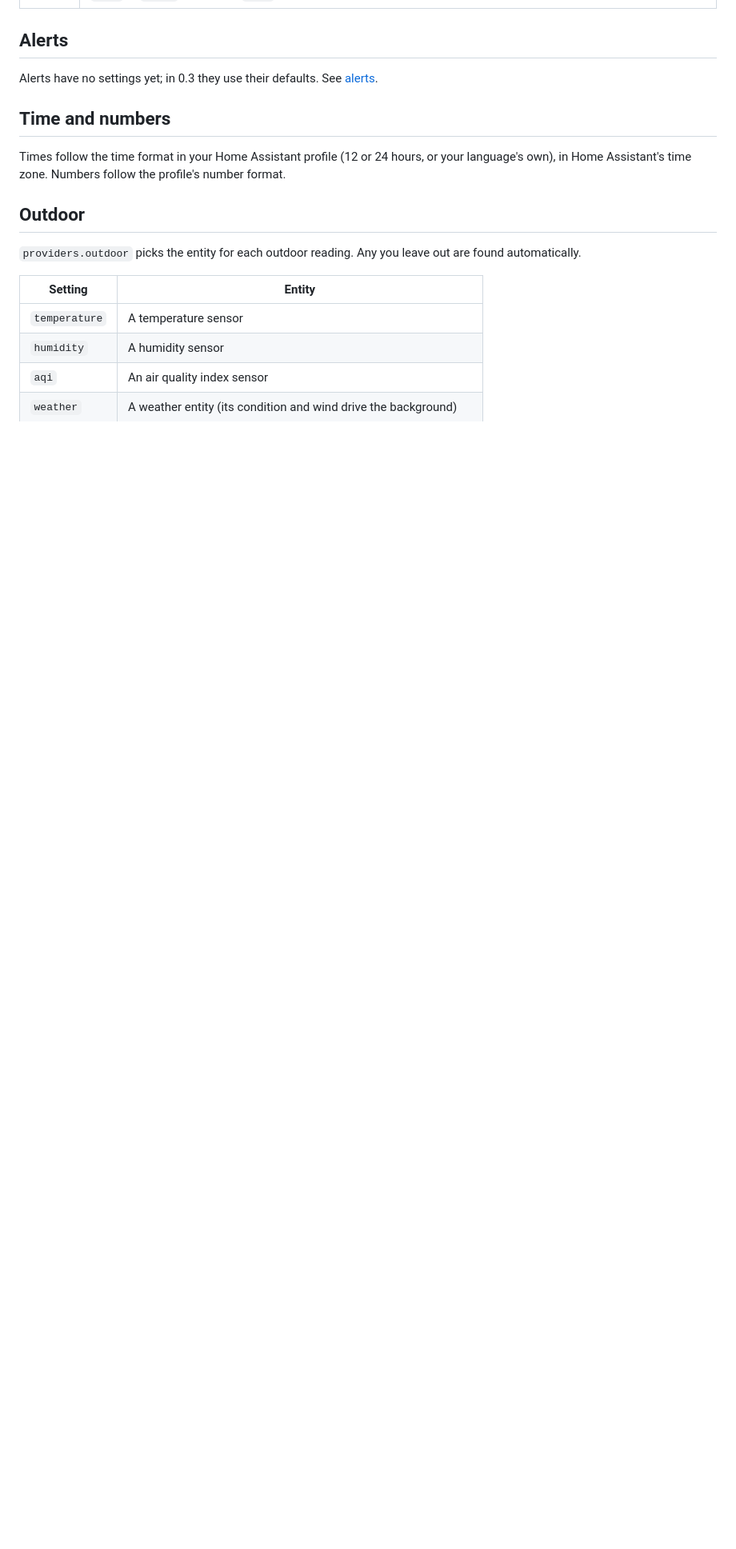
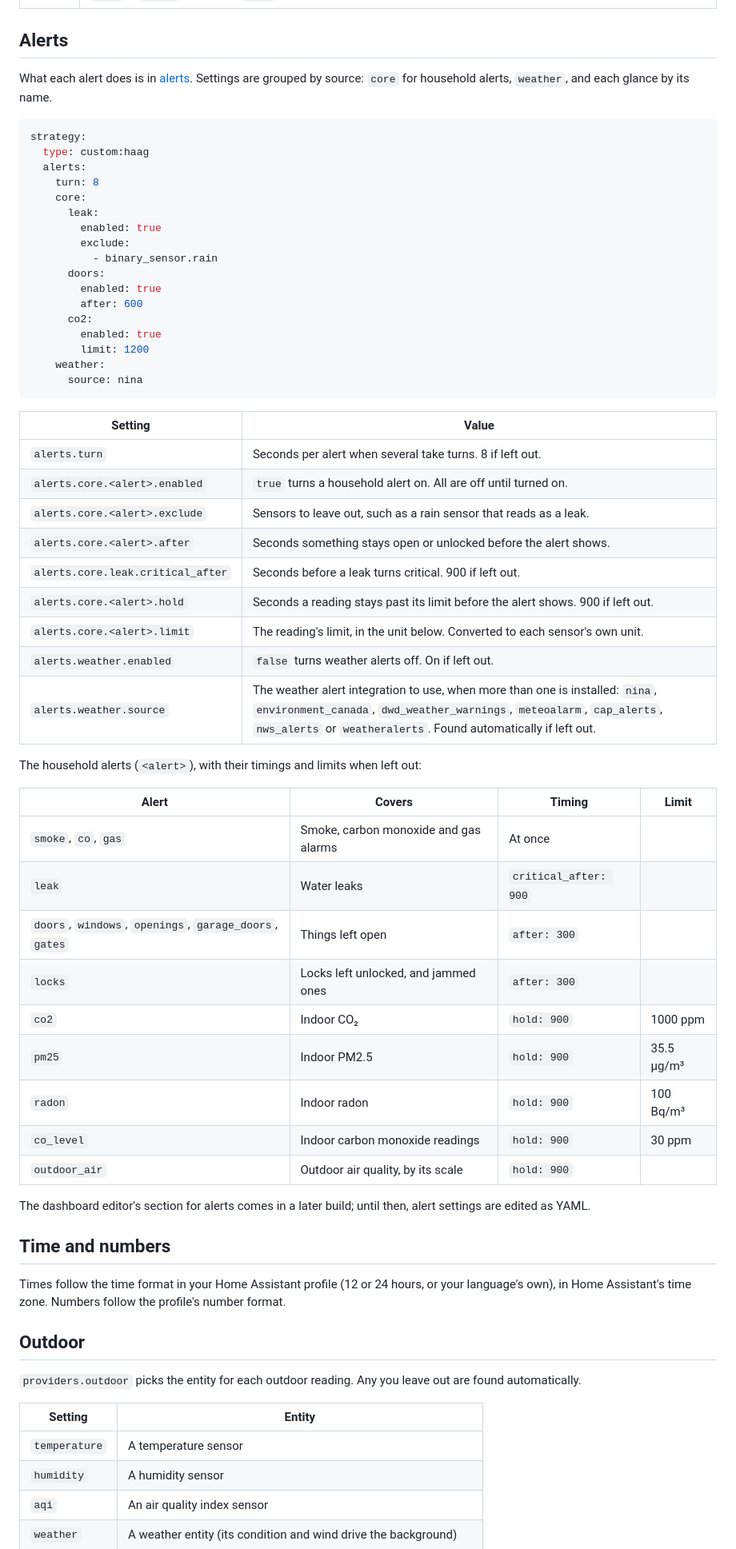
Before and after one commit to Vynn/haag, a Markdown page: docs/configuration.md, the part around one of its changes. Shown at 80% size. Rendered like a GitHub page; blank space fills up the shorter version.

Commit message:
Docs: the settings editor and alert settings
Configuration describes the editor (Home Assistant's dashboard editor,
or the code editor; YAML-only settings marked) and every alert
setting, with the household alerts' timings and limits. The alerts
page says household alerts are off until turned on, and that sensors
can be left out with exclude. The changelog starts 0.4.0.

Co-Authored-By: Claude Opus 5.5 <noreply@anthropic.com>

````diff
--- a/docs/configuration.md
+++ b/docs/configuration.md
@@ -64,7 +66,55 @@ strategy:
 
 ## Alerts
 
-Alerts have no settings yet; in 0.3 they use their defaults. See [alerts](alerts.md#settings).
+What each alert does is in [alerts](alerts.md). Settings are grouped by source: `core` for household alerts, `weather`, and each glance by its name.
+
+```yaml
+strategy:
+  type: custom:haag
+  alerts:
+    turn: 8
+    core:
+      leak:
+        enabled: true
+        exclude:
+          - binary_sensor.rain
+      doors:
+        enabled: true
+        after: 600
+      co2:
+        enabled: true
+        limit: 1200
+    weather:
+      source: nina
+```
+
+| Setting | Value |
+|---|---|
+| `alerts.turn` | Seconds per alert when several take turns. 8 if left out. |
+| `alerts.core.<alert>.enabled` | `true` turns a household alert on. All are off until turned on. |
+| `alerts.core.<alert>.exclude` | Sensors to leave out, such as a rain sensor that reads as a leak. |
+| `alerts.core.<alert>.after` | Seconds something stays open or unlocked before the alert shows. |
+| `alerts.core.leak.critical_after` | Seconds before a leak turns critical. 900 if left out. |
+| `alerts.core.<alert>.hold` | Seconds a reading stays past its limit before the alert shows. 900 if left out. |
+| `alerts.core.<alert>.limit` | The reading's limit, in the unit below. Converted to each sensor's own unit. |
+| `alerts.weather.enabled` | `false` turns weather alerts off. On if left out. |
+| `alerts.weather.source` | The weather alert integration to use, when more than one is installed: `nina`, `environment_canada`, `dwd_weather_warnings`, `meteoalarm`, `cap_alerts`, `nws_alerts` or `weatheralerts`. Found automatically if left out. |
+
+The household alerts (`<alert>`), with their timings and limits when left out:
+
+| Alert | Covers | Timing | Limit |
+|---|---|---|---|
+| `smoke`, `co`, `gas` | Smoke, carbon monoxide and gas alarms | At once | |
+| `leak` | Water leaks | `critical_after: 900` | |
+| `doors`, `windows`, `openings`, `garage_doors`, `gates` | Things left open | `after: 300` | |
+| `locks` | Locks left unlocked, and jammed ones | `after: 300` | |
+| `co2` | Indoor CO₂ | `hold: 900` | 1000 ppm |
+| `pm25` | Indoor PM2.5 | `hold: 900` | 35.5 µg/m³ |
+| `radon` | Indoor radon | `hold: 900` | 100 Bq/m³ |
+| `co_level` | Indoor carbon monoxide readings | `hold: 900` | 30 ppm |
+| `outdoor_air` | Outdoor air quality, by its scale | `hold: 900` | |
+
+The dashboard editor's section for alerts comes in a later build; until then, alert settings are edited as YAML.
 
 ## Time and numbers
 
````
Also changed, not shown: other parts of docs/configuration.md (+4 -2 lines), CHANGELOG.md (+14 -0 lines), docs/alerts.md (+3 -3 lines).
